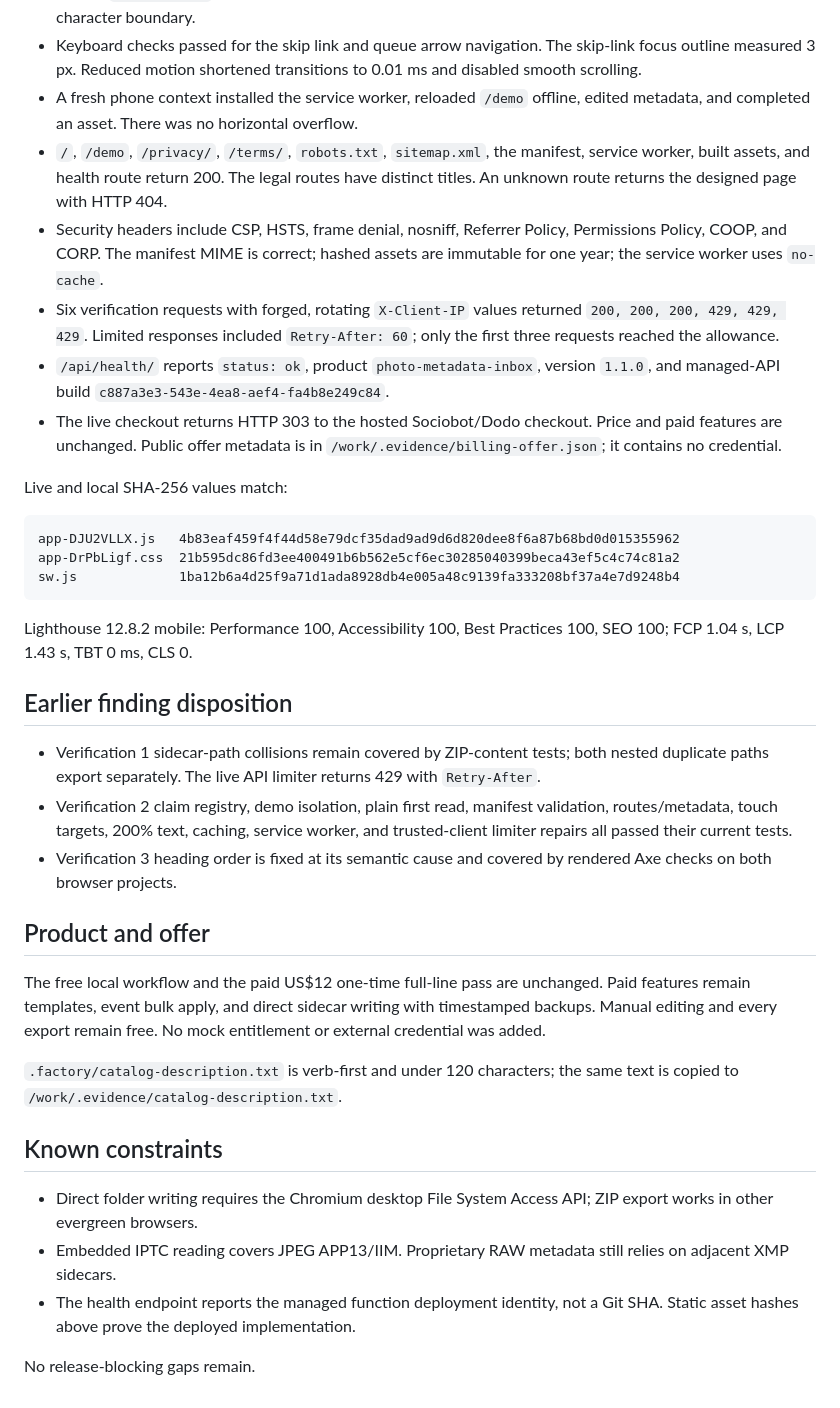
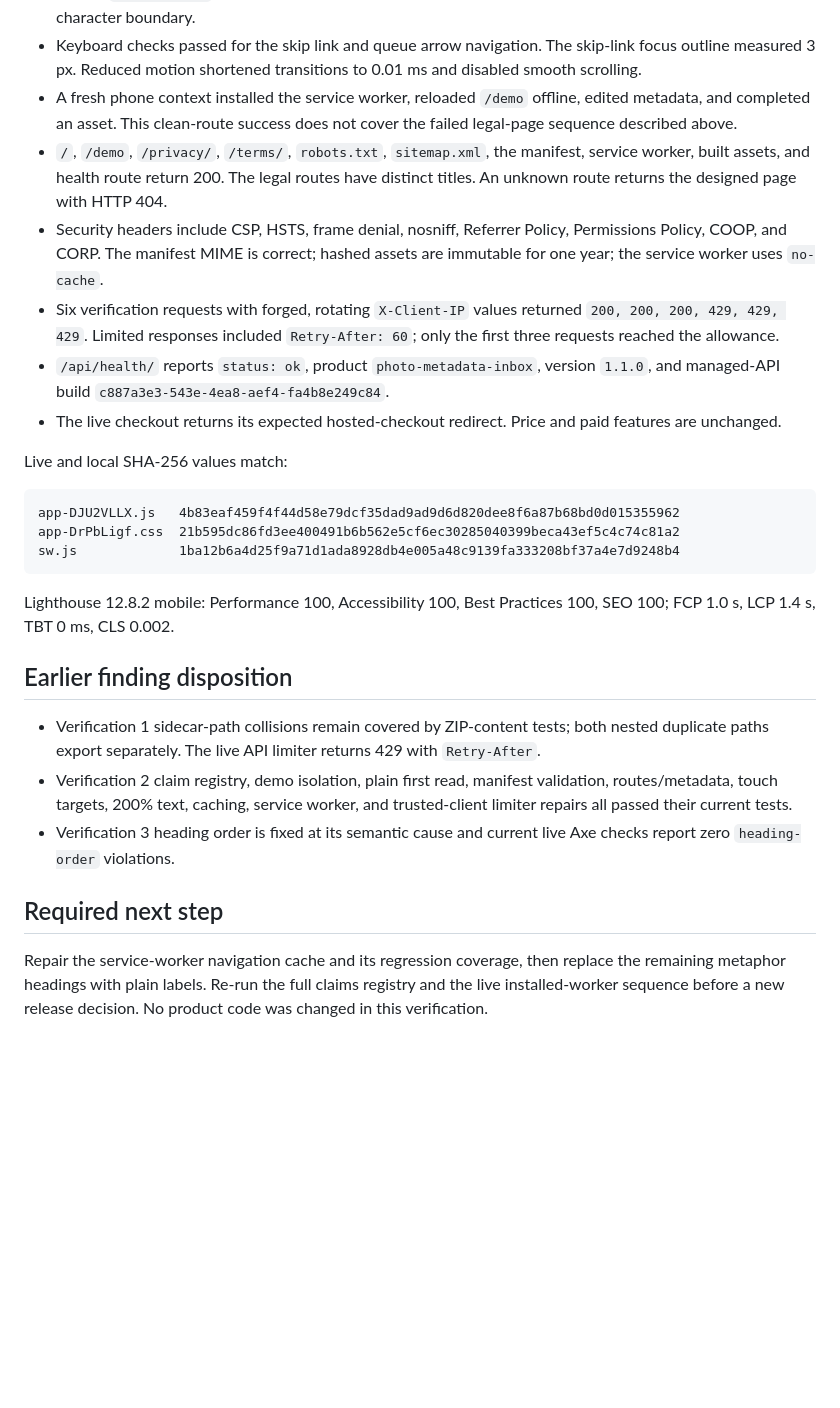
Before and after one commit to B-Divyesh/sf-photo-metadata-inbox, a Markdown page: .factory/handoff.md, the part around one of its changes. Rendered like a GitHub page; blank space fills up the shorter version.

````diff
--- a/.factory/handoff.md
+++ b/.factory/handoff.md
@@ -93,8 +80,8 @@ changed.
   skip-link focus outline measured 3 px. Reduced motion shortened transitions
   to 0.01 ms and disabled smooth scrolling.
 - A fresh phone context installed the service worker, reloaded `/demo`
-  offline, edited metadata, and completed an asset. There was no horizontal
-  overflow.
+offline, edited metadata, and completed an asset. This clean-route success
+does not cover the failed legal-page sequence described above.
 - `/`, `/demo`, `/privacy/`, `/terms/`, `robots.txt`, `sitemap.xml`, the
   manifest, service worker, built assets, and health route return 200. The
   legal routes have distinct titles. An unknown route returns the designed
@@ -107,9 +94,8 @@ changed.
   `Retry-After: 60`; only the first three requests reached the allowance.
 - `/api/health/` reports `status: ok`, product `photo-metadata-inbox`, version
   `1.1.0`, and managed-API build `c887a3e3-543e-4ea8-aef4-fa4b8e249c84`.
-- The live checkout returns HTTP 303 to the hosted Sociobot/Dodo checkout.
-  Price and paid features are unchanged. Public offer metadata is in
-  `/work/.evidence/billing-offer.json`; it contains no credential.
+- The live checkout returns its expected hosted-checkout redirect. Price and
+  paid features are unchanged.
 
 Live and local SHA-256 values match:
 
@@ -120,7 +106,7 @@ sw.js             1ba12b6a4d25f9a71d1ada8928db4e005a48c9139fa333208bf37a4e7d9248
 ```
 
 Lighthouse 12.8.2 mobile: Performance 100, Accessibility 100, Best Practices
-100, SEO 100; FCP 1.04 s, LCP 1.43 s, TBT 0 ms, CLS 0.
+100, SEO 100; FCP 1.0 s, LCP 1.4 s, TBT 0 ms, CLS 0.002.
 
 ## Earlier finding disposition
 
@@ -130,26 +116,12 @@ Lighthouse 12.8.2 mobile: Performance 100, Accessibility 100, Best Practices
 - Verification 2 claim registry, demo isolation, plain first read, manifest
   validation, routes/metadata, touch targets, 200% text, caching, service
   worker, and trusted-client limiter repairs all passed their current tests.
-- Verification 3 heading order is fixed at its semantic cause and covered by
-  rendered Axe checks on both browser projects.
+- Verification 3 heading order is fixed at its semantic cause and current live
+  Axe checks report zero `heading-order` violations.
 
-## Product and offer
+## Required next step
 
-The free local workflow and the paid US$12 one-time full-line pass are
-unchanged. Paid features remain templates, event bulk apply, and direct
-sidecar writing with timestamped backups. Manual editing and every export
-remain free. No mock entitlement or external credential was added.
-
-`.factory/catalog-description.txt` is verb-first and under 120 characters; the
-same text is copied to `/work/.evidence/catalog-description.txt`.
-
-## Known constraints
-
-- Direct folder writing requires the Chromium desktop File System Access API;
-  ZIP export works in other evergreen browsers.
-- Embedded IPTC reading covers JPEG APP13/IIM. Proprietary RAW metadata still
-  relies on adjacent XMP sidecars.
-- The health endpoint reports the managed function deployment identity, not a
-  Git SHA. Static asset hashes above prove the deployed implementation.
-
-No release-blocking gaps remain.
+Repair the service-worker navigation cache and its regression coverage, then
+replace the remaining metaphor headings with plain labels. Re-run the full
+claims registry and the live installed-worker sequence before a new release
+decision. No product code was changed in this verification.
````
Also changed, not shown: other parts of .factory/handoff.md (+22 -35 lines), .factory/verification-4.md (added, +146 -0 lines).
